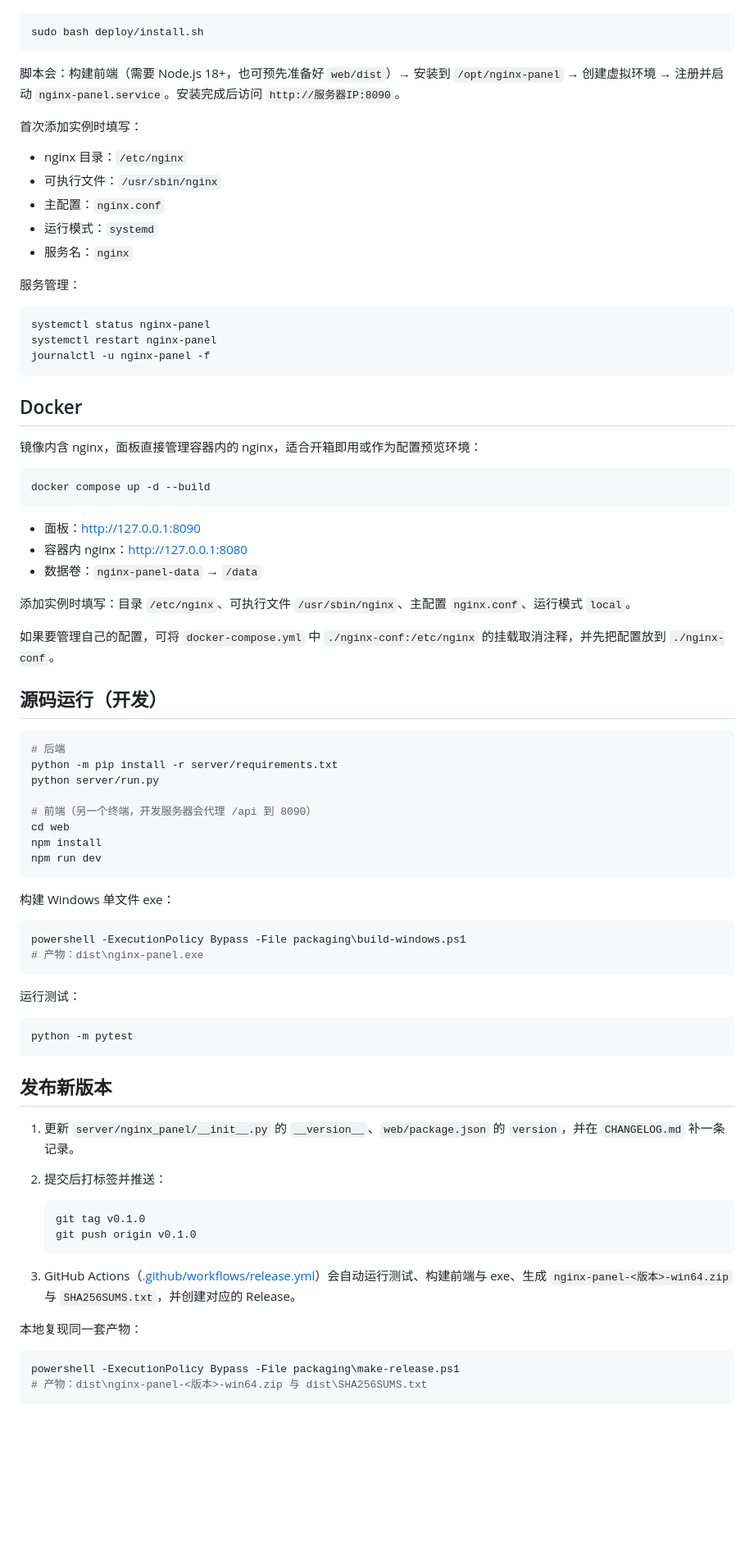
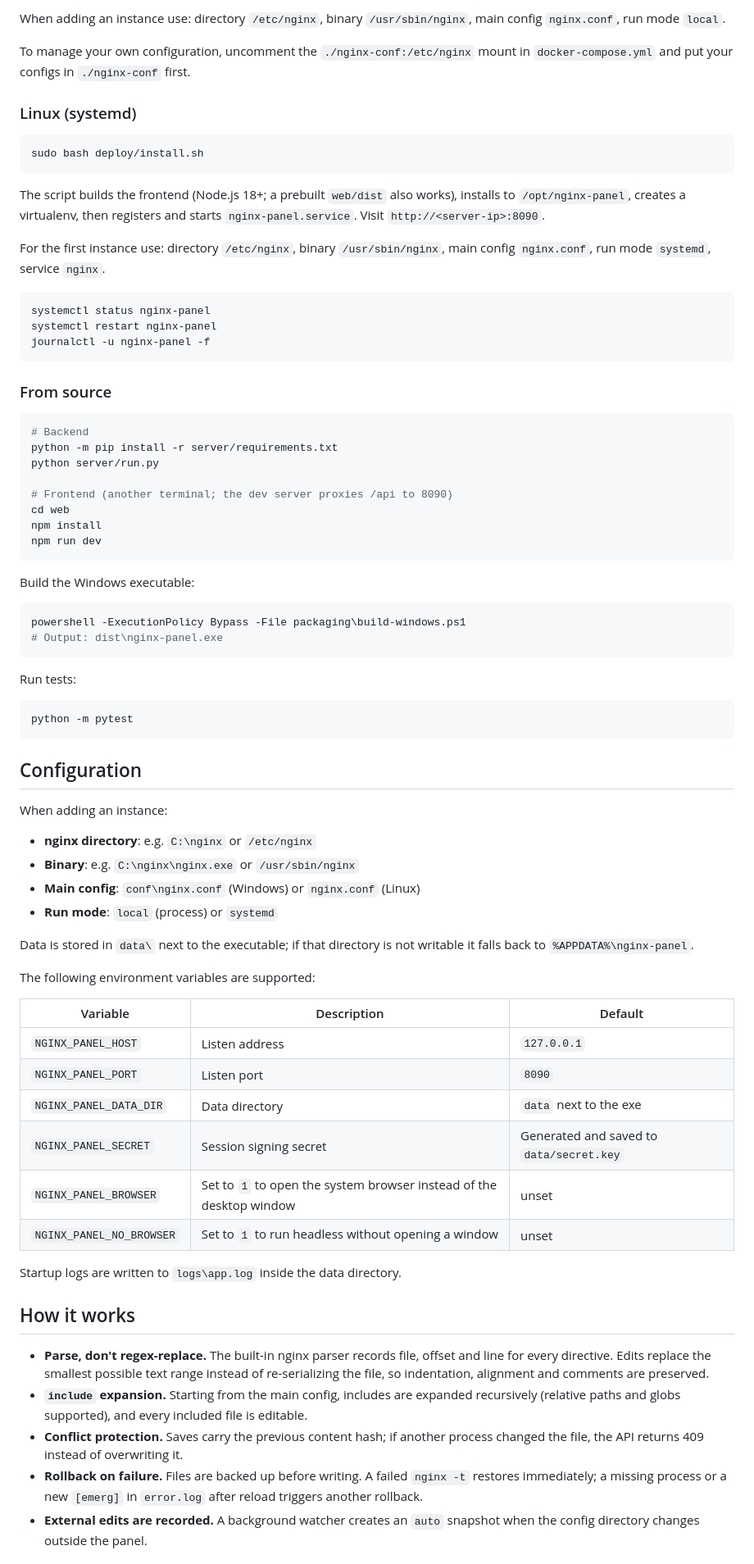
Before and after one commit to coffin03/nginx-panel, a Markdown page: README.md, the part around one of its changes. Shown at 82% size. Rendered like a GitHub page; blank space fills up the shorter version.

````diff
--- a/README.md
+++ b/README.md
@@ -58,19 +67,16 @@ Windows 用户不需要安装 Python / Node，直接下载打包好的便携版
+When adding an instance use: directory `/etc/nginx`, binary `/usr/sbin/nginx`, main config `nginx.conf`, run mode `local`.
+
+To manage your own configuration, uncomment the `./nginx-conf:/etc/nginx` mount in `docker-compose.yml` and put your configs in `./nginx-conf` first.
+
+### Linux (systemd)
 
 ```bash
 sudo bash deploy/install.sh
 ```
 
-脚本会：构建前端（需要 Node.js 18+，也可预先准备好 `web/dist`）→ 安装到 `/opt/nginx-panel` → 创建虚拟环境 → 注册并启动 `nginx-panel.service`。安装完成后访问 `http://服务器IP:8090`。
+The script builds the frontend (Node.js 18+; a prebuilt `web/dist` also works), installs to `/opt/nginx-panel`, creates a virtualenv, then registers and starts `nginx-panel.service`. Visit `http://<server-ip>:8090`.
 
-首次添加实例时填写：
-
-- nginx 目录：`/etc/nginx`
-- 可执行文件：`/usr/sbin/nginx`
-- 主配置：`nginx.conf`
-- 运行模式：`systemd`
-- 服务名：`nginx`
-
-服务管理：
+For the first instance use: directory `/etc/nginx`, binary `/usr/sbin/nginx`, main config `nginx.conf`, run mode `systemd`, service `nginx`.
 
 ```bash
 systemctl status nginx-panel
@@ -78,62 +84,61 @@ systemctl restart nginx-panel
 journalctl -u nginx-panel -f
 ```
 
-## Docker
-
-镜像内含 nginx，面板直接管理容器内的 nginx，适合开箱即用或作为配置预览环境：
+### From source
 
 ```bash
-docker compose up -d --build
-```
-
-- 面板：<http://127.0.0.1:8090>
-- 容器内 nginx：<http://127.0.0.1:8080>
-- 数据卷：`nginx-panel-data` → `/data`
-
-添加实例时填写：目录 `/etc/nginx`、可执行文件 `/usr/sbin/nginx`、主配置 `nginx.conf`、运行模式 `local`。
-
-如果要管理自己的配置，可将 `docker-compose.yml` 中 `./nginx-conf:/etc/nginx` 的挂载取消注释，并先把配置放到 `./nginx-conf`。
-
-## 源码运行（开发）
-
-```bash
-# 后端
+# Backend
 python -m pip install -r server/requirements.txt
 python server/run.py
 
-# 前端（另一个终端，开发服务器会代理 /api 到 8090）
+# Frontend (another terminal; the dev server proxies /api to 8090)
 cd web
 npm install
 npm run dev
 ```
 
-构建 Windows 单文件 exe：
+Build the Windows executable:
 
 ```powershell
 powershell -ExecutionPolicy Bypass -File packaging\build-windows.ps1
-# 产物：dist\nginx-panel.exe
+# Output: dist\nginx-panel.exe
 ```
 
-运行测试：
+Run tests:
 
 ```bash
 python -m pytest
 ```
 
-## 发布新版本
+## Configuration
 
-1. 更新 `server/nginx_panel/__init__.py` 的 `__version__`、`web/package.json` 的 `version`，并在 `CHANGELOG.md` 补一条记录。
-2. 提交后打标签并推送：
+When adding an instance:
 
-   ```bash
-   git tag v0.1.0
-   git push origin v0.1.0
-   ```
+- **nginx directory**: e.g. `C:\nginx` or `/etc/nginx`
+- **Binary**: e.g. `C:\nginx\nginx.exe` or `/usr/sbin/nginx`
+- **Main config**: `conf\nginx.conf` (Windows) or `nginx.conf` (Linux)
+- **Run mode**: `local` (process) or `systemd`
 
-3. GitHub Actions（[.github/workflows/release.yml](.github/workflows/release.yml)）会自动运行测试、构建前端与 exe、生成 `nginx-panel-<版本>-win64.zip` 与 `SHA256SUMS.txt`，并创建对应的 Release。
+Data is stored in `data\` next to the executable; if that directory is not writable it falls back to `%APPDATA%\nginx-panel`.
 
-本地复现同一套产物：
+The following environment variables are supported:
 
-```powershell
-powershell -ExecutionPolicy Bypass -File packaging\make-release.ps1
-# 产物：dist\nginx-panel-<版本>-win64.zip 与 dist\SHA256SUMS.txt
+| Variable | Description | Default |
+| --- | --- | --- |
+| `NGINX_PANEL_HOST` | Listen address | `127.0.0.1` |
+| `NGINX_PANEL_PORT` | Listen port | `8090` |
+| `NGINX_PANEL_DATA_DIR` | Data directory | `data` next to the exe |
+| `NGINX_PANEL_SECRET` | Session signing secret | Generated and saved to `data/secret.key` |
+| `NGINX_PANEL_BROWSER` | Set to `1` to open the system browser instead of the desktop window | unset |
+| `NGINX_PANEL_NO_BROWSER` | Set to `1` to run headless without opening a window | unset |
+
+Startup logs are written to `logs\app.log` inside the data directory.
+
+## How it works
+
+- **Parse, don't regex-replace.** The built-in nginx parser records file, offset and line for every directive. Edits replace the smallest possible text range instead of re-serializing the file, so indentation, alignment and comments are preserved.
+- **`include` expansion.** Starting from the main config, includes are expanded recursively (relative paths and globs supported), and every included file is editable.
+- **Conflict protection.** Saves carry the previous content hash; if another process changed the file, the API returns 409 instead of overwriting it.
+- **Rollback on failure.** Files are backed up before writing. A failed `nginx -t` restores immediately; a missing process or a new `[emerg]` in `error.log` after reload triggers another rollback.
+- **External edits are recorded.** A background watcher creates an `auto` snapshot when the config directory changes outside the panel.
+
````
Also changed, not shown: other parts of README.md (+76 -69 lines), CHANGELOG.md (+1 -0 lines), README.zh-CN.md (added, +180 -0 lines), docs/LAUNCH_CHECKLIST.md (added, +84 -0 lines), docs/screenshots/checks.png (added), docs/screenshots/checks.zh-CN.png (added), docs/screenshots/editor.png (added), docs/screenshots/editor.zh-CN.png (added), docs/screenshots/form.png (added), docs/screenshots/form.zh-CN.png (added).
